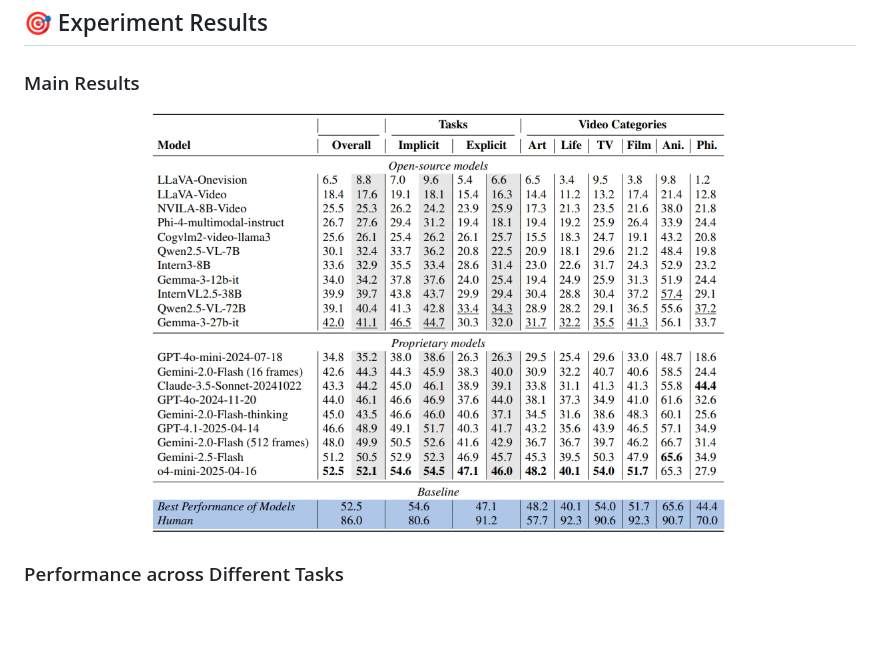
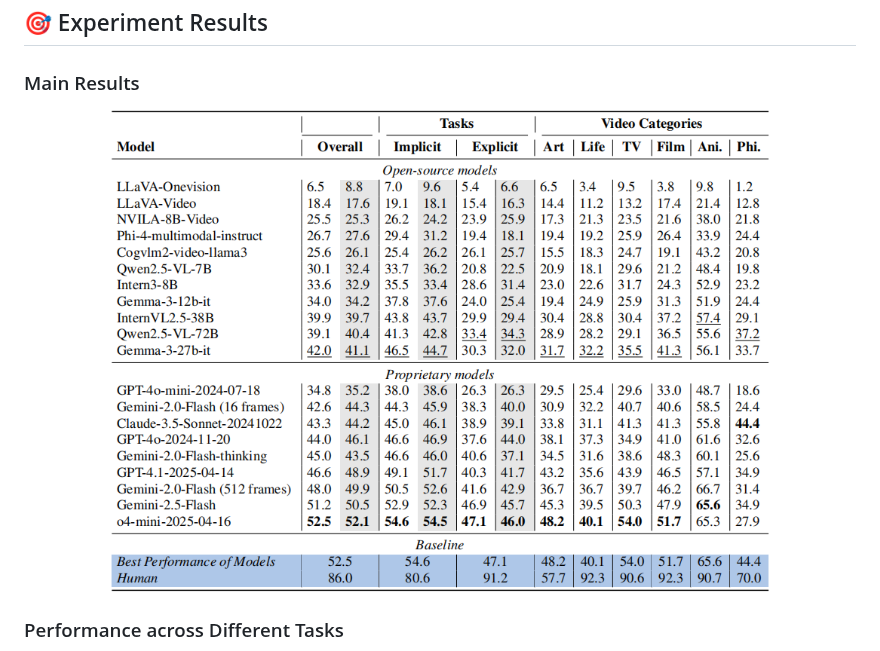
Before and after one commit to GaryStack/MMR-V, a Markdown page: README.md, the part around the change. Rendered like a GitHub page; blank space fills up the shorter version.

```diff
--- a/README.md
+++ b/README.md
@@ -58,7 +58,7 @@ Please provide valid API information at the `--api_url` and `--api_key` fields.
 ### Main Results
 
 <p align="center">
-    <img src="./figs/main_results.png" width="70%" height="70%">
+    <img src="./figs/main.png" width="80%" height="80%">
 </p>
 
 
```
